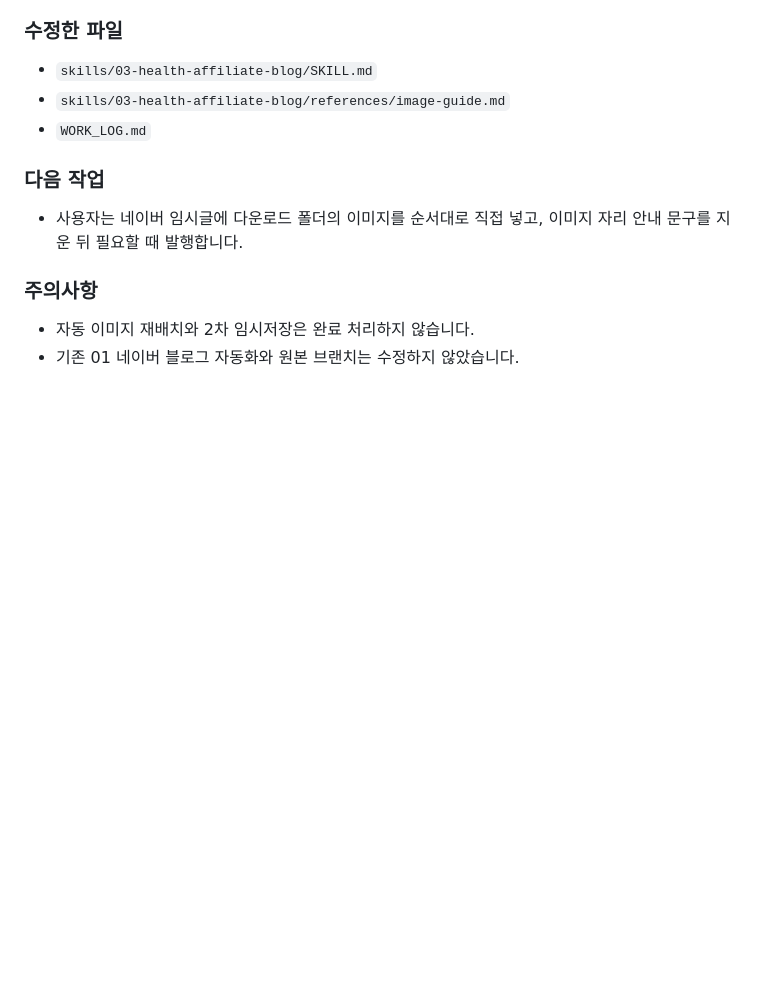
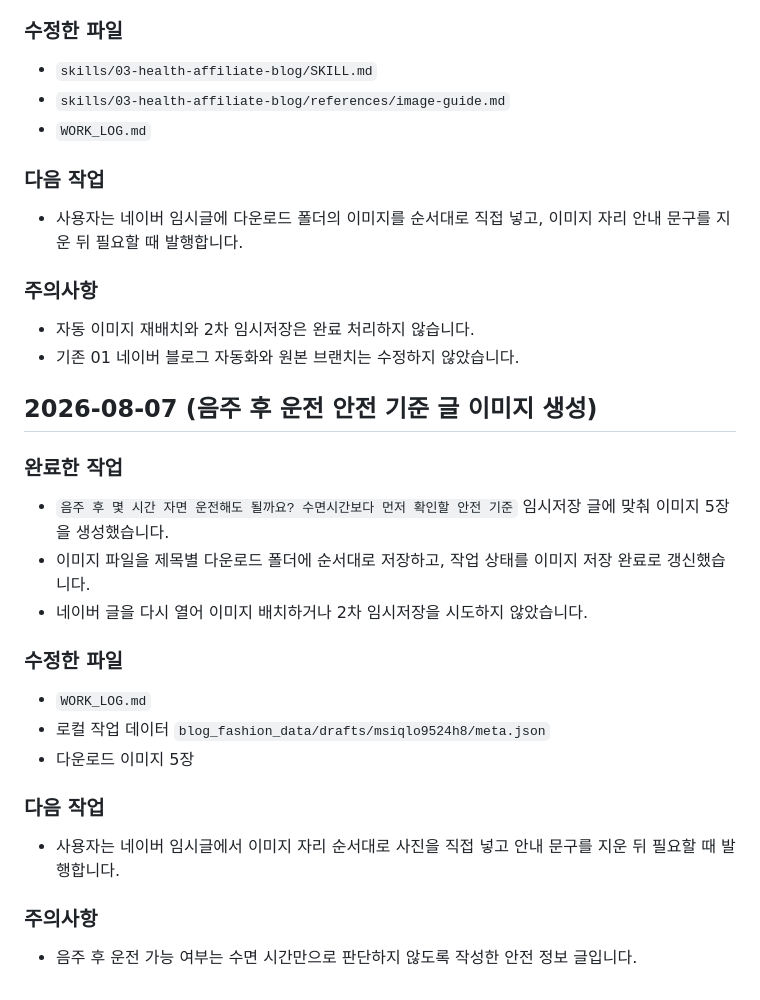
Before and after one commit to coco7899/blog_fashion_custom, a Markdown page: WORK_LOG.md, the part around the change. Drawn GitHub-style; blank space fills up the shorter version.

Commit message:
docs: record alcohol post image generation

```diff
--- a/WORK_LOG.md
+++ b/WORK_LOG.md
@@ -1808,3 +1808,24 @@
 
 - 자동 이미지 재배치와 2차 임시저장은 완료 처리하지 않습니다.
 - 기존 01 네이버 블로그 자동화와 원본 브랜치는 수정하지 않았습니다.
+## 2026-08-07 (음주 후 운전 안전 기준 글 이미지 생성)
+
+### 완료한 작업
+
+- `음주 후 몇 시간 자면 운전해도 될까요? 수면시간보다 먼저 확인할 안전 기준` 임시저장 글에 맞춰 이미지 5장을 생성했습니다.
+- 이미지 파일을 제목별 다운로드 폴더에 순서대로 저장하고, 작업 상태를 이미지 저장 완료로 갱신했습니다.
+- 네이버 글을 다시 열어 이미지 배치하거나 2차 임시저장을 시도하지 않았습니다.
+
+### 수정한 파일
+
+- `WORK_LOG.md`
+- 로컬 작업 데이터 `blog_fashion_data/drafts/msiqlo9524h8/meta.json`
+- 다운로드 이미지 5장
+
+### 다음 작업
+
+- 사용자는 네이버 임시글에서 이미지 자리 순서대로 사진을 직접 넣고 안내 문구를 지운 뒤 필요할 때 발행합니다.
+
+### 주의사항
+
+- 음주 후 운전 가능 여부는 수면 시간만으로 판단하지 않도록 작성한 안전 정보 글입니다.
```
